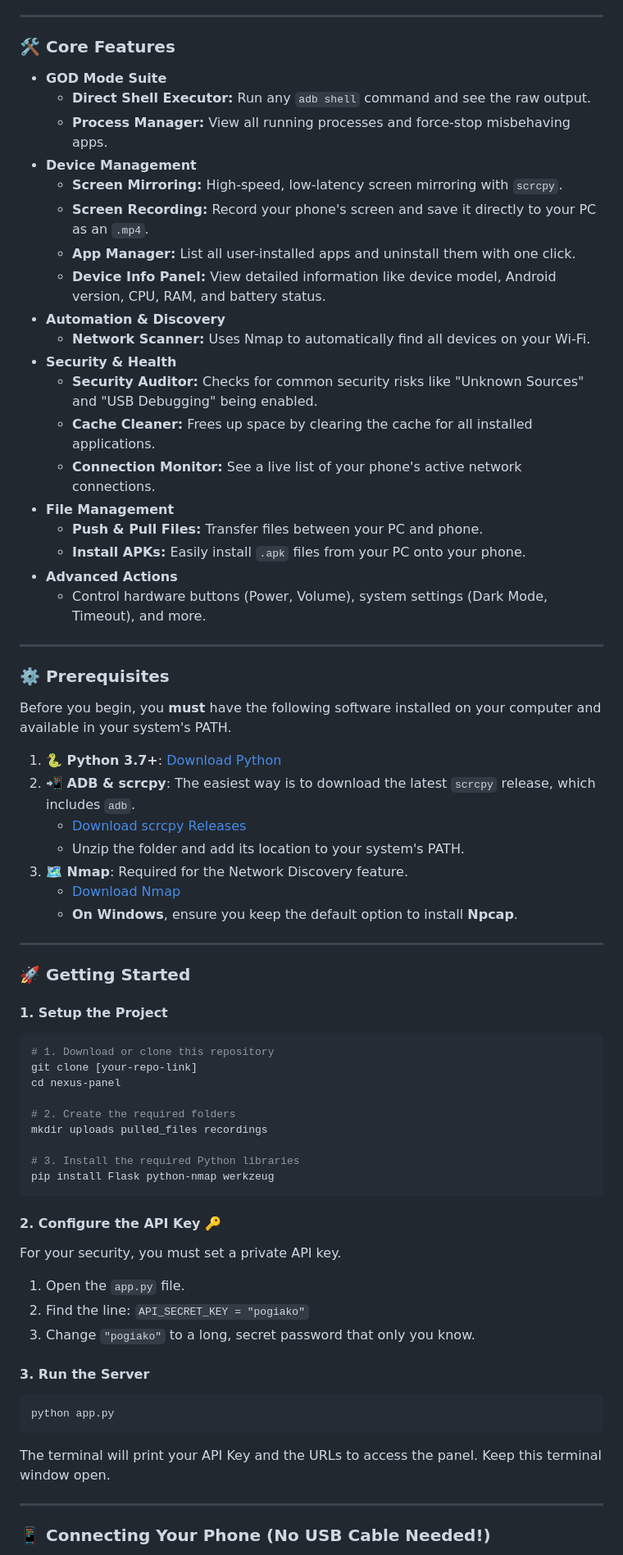
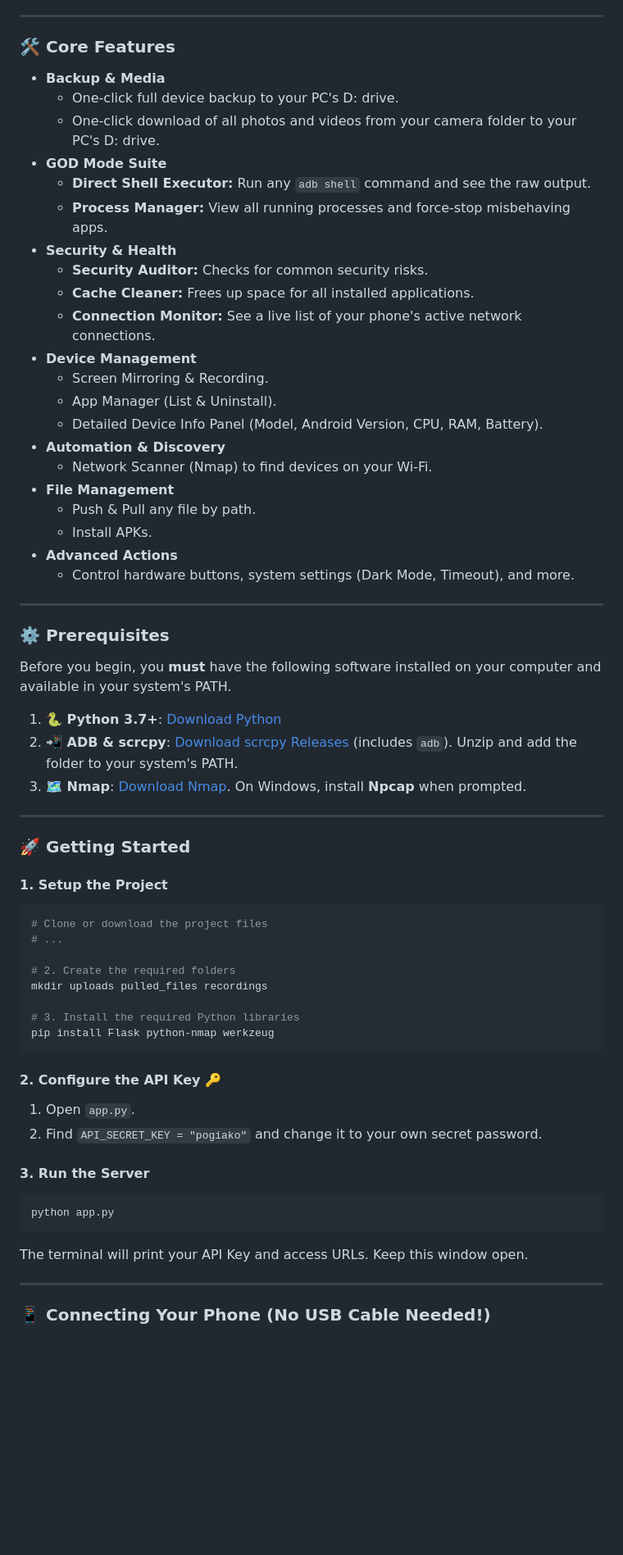
Before and after one commit to Amitred11/nexus-connect, a Markdown page: README.md, the part around one of its changes. Shown at 82% size. Drawn GitHub-style; blank space fills up the shorter version.

````diff
--- a/README.md
+++ b/README.md
@@ -39,25 +48,27 @@ This project is currently under active development and should be considered a **
 
 ### 🛠️ Core Features
 
+*   **Backup & Media**
+    *   One-click full device backup to your PC's D: drive.
+    *   One-click download of all photos and videos from your camera folder to your PC's D: drive.
 *   **GOD Mode Suite**
     *   **Direct Shell Executor:** Run any `adb shell` command and see the raw output.
     *   **Process Manager:** View all running processes and force-stop misbehaving apps.
+*   **Security & Health**
+    *   **Security Auditor:** Checks for common security risks.
+    *   **Cache Cleaner:** Frees up space for all installed applications.
+    *   **Connection Monitor:** See a live list of your phone's active network connections.
 *   **Device Management**
-    *   **Screen Mirroring:** High-speed, low-latency screen mirroring with `scrcpy`.
-    *   **Screen Recording:** Record your phone's screen and save it directly to your PC as an `.mp4`.
-    *   **App Manager:** List all user-installed apps and uninstall them with one click.
-    *   **Device Info Panel:** View detailed information like device model, Android version, CPU, RAM, and battery status.
+    *   Screen Mirroring & Recording.
+    *   App Manager (List & Uninstall).
+    *   Detailed Device Info Panel (Model, Android Version, CPU, RAM, Battery).
 *   **Automation & Discovery**
-    *   **Network Scanner:** Uses Nmap to automatically find all devices on your Wi-Fi.
-*   **Security & Health**
-    *   **Security Auditor:** Checks for common security risks like "Unknown Sources" and "USB Debugging" being enabled.
-    *   **Cache Cleaner:** Frees up space by clearing the cache for all installed applications.
-    *   **Connection Monitor:** See a live list of your phone's active network connections.
+    *   Network Scanner (Nmap) to find devices on your Wi-Fi.
 *   **File Management**
-    *   **Push & Pull Files:** Transfer files between your PC and phone.
-    *   **Install APKs:** Easily install `.apk` files from your PC onto your phone.
+    *   Push & Pull any file by path.
+    *   Install APKs.
 *   **Advanced Actions**
-    *   Control hardware buttons (Power, Volume), system settings (Dark Mode, Timeout), and more.
+    *   Control hardware buttons, system settings (Dark Mode, Timeout), and more.
 
 ---
 
@@ -66,12 +77,8 @@ This project is currently under active development and should be considered a **
 Before you begin, you **must** have the following software installed on your computer and available in your system's PATH.
 
 1.  **🐍 Python 3.7+**: [Download Python](https://www.python.org/downloads/)
-2.  **📲 ADB & scrcpy**: The easiest way is to download the latest `scrcpy` release, which includes `adb`.
-    *   [Download scrcpy Releases](https://github.com/Genymobile/scrcpy/releases)
-    *   Unzip the folder and add its location to your system's PATH.
-3.  **🗺️ Nmap**: Required for the Network Discovery feature.
-    *   [Download Nmap](https://nmap.org/download.html)
-    *   **On Windows**, ensure you keep the default option to install **Npcap**.
+2.  **📲 ADB & scrcpy**: [Download scrcpy Releases](https://github.com/Genymobile/scrcpy/releases) (includes `adb`). Unzip and add the folder to your system's PATH.
+3.  **🗺️ Nmap**: [Download Nmap](https://nmap.org/download.html). On Windows, install **Npcap** when prompted.
 
 ---
 
@@ -80,9 +87,8 @@ Before you begin, you **must** have the following software installed on your com
 #### 1. Setup the Project
 
 ```bash
-# 1. Download or clone this repository
-git clone [your-repo-link]
-cd nexus-panel
+# Clone or download the project files
+# ...
 
 # 2. Create the required folders
 mkdir uploads pulled_files recordings
@@ -93,18 +99,15 @@ pip install Flask python-nmap werkzeug
 
 #### 2. Configure the API Key 🔑
 
-For your security, you must set a private API key.
-
-1.  Open the `app.py` file.
-2.  Find the line: `API_SECRET_KEY = "pogiako"`
-3.  Change `"pogiako"` to a long, secret password that only you know.
+1.  Open `app.py`.
+2.  Find `API_SECRET_KEY = "pogiako"` and change it to your own secret password.
 
 #### 3. Run the Server
 
 ```bash
 python app.py
 ```
-The terminal will print your API Key and the URLs to access the panel. Keep this terminal window open.
+The terminal will print your API Key and access URLs. Keep this window open.
 
 ---
 
````
Also changed, not shown: other parts of README.md (+34 -67 lines).
